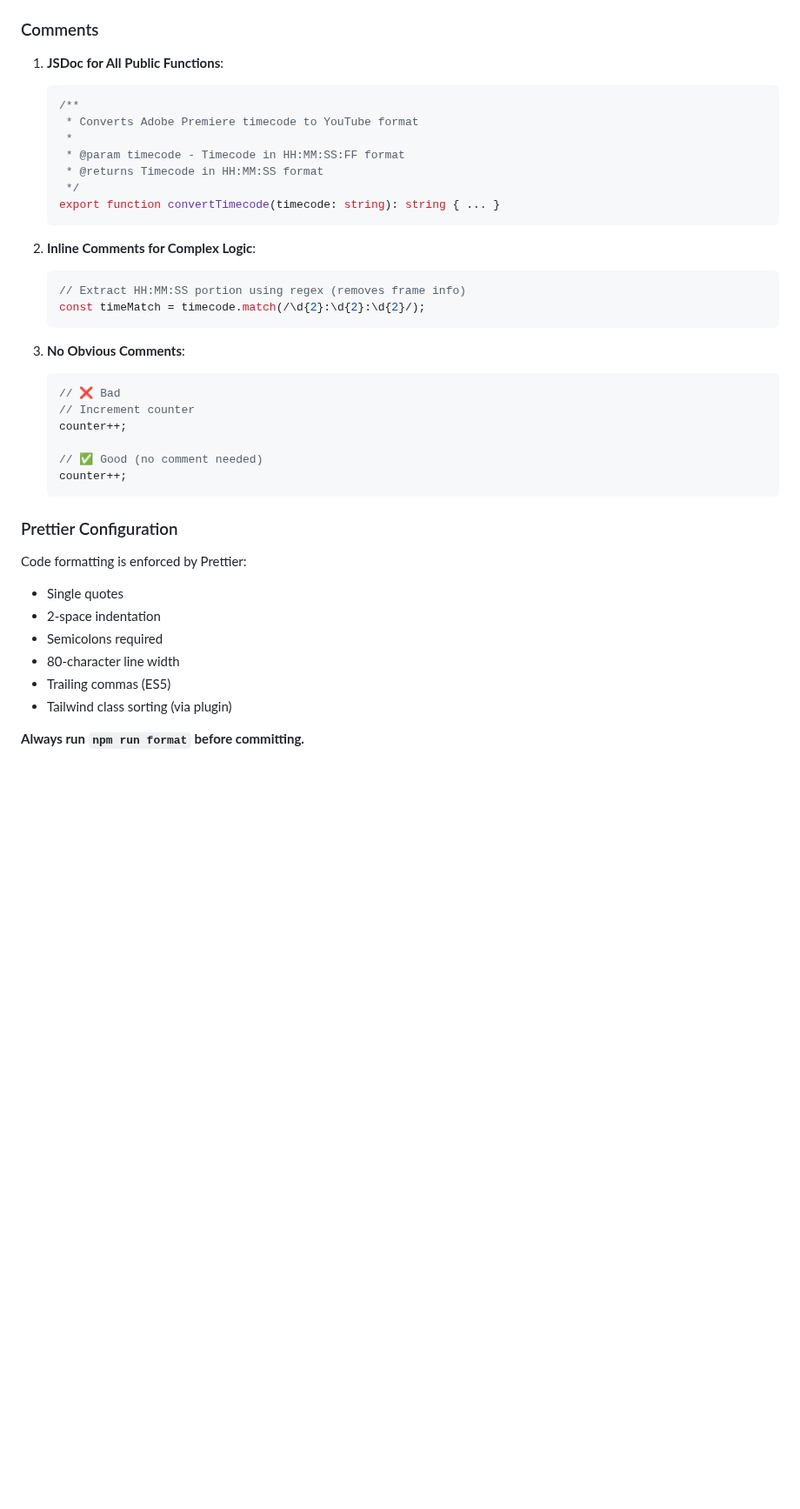
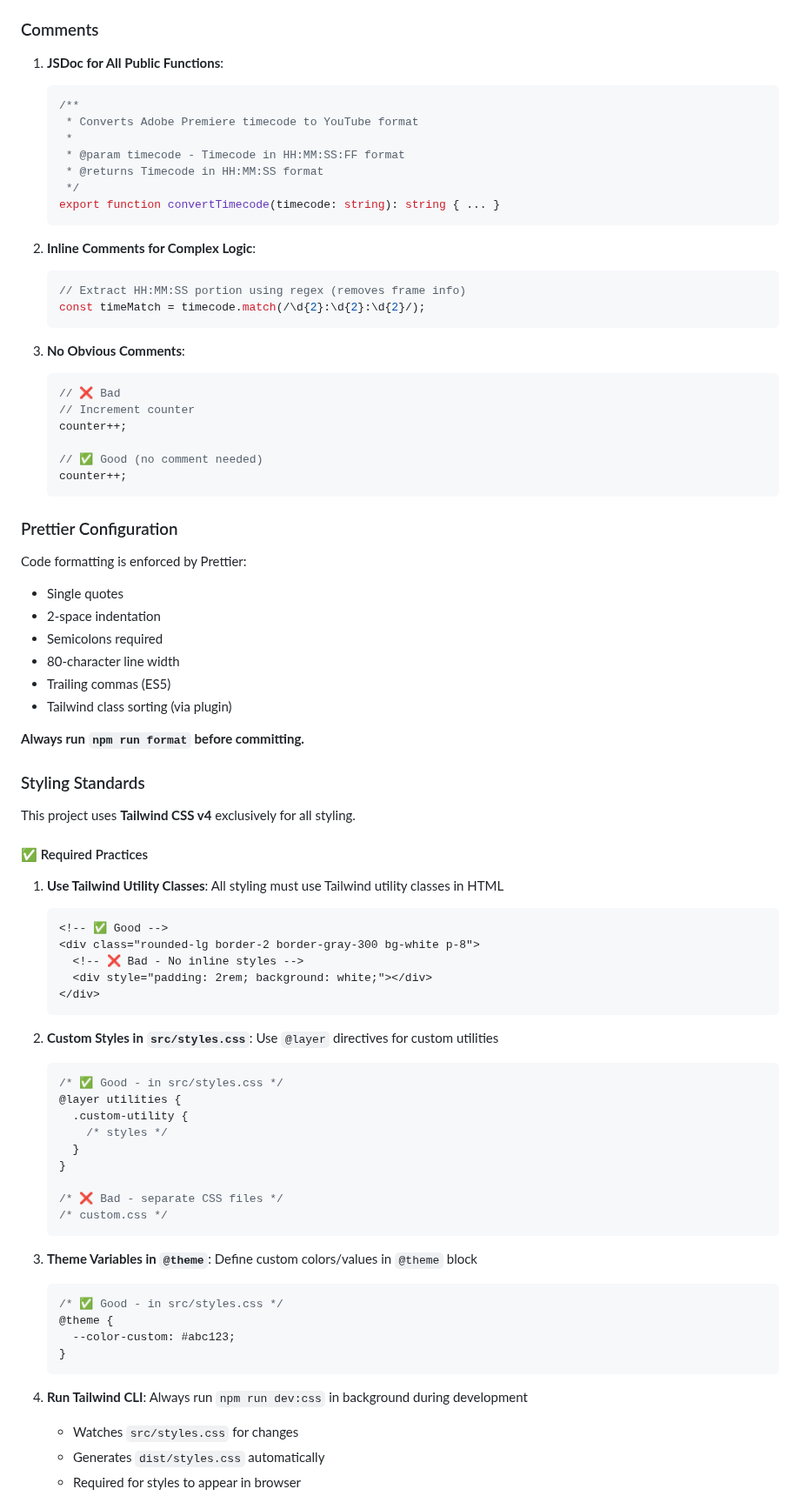
Before and after one commit to dsebastien/adobe-premiere-chapters-to-youtube-web, a Markdown page: AGENTS.md, the part around one of its changes. Shown at 87% size. GitHub-like rendering; blank space fills up the shorter version.

Commit message:
updated agents conf

````diff
--- a/AGENTS.md
+++ b/AGENTS.md
@@ -401,6 +425,7 @@ const data = someValue as any;
 ### Comments
 
 1. **JSDoc for All Public Functions**:
+
    ```typescript
    /**
     * Converts Adobe Premiere timecode to YouTube format
@@ -412,12 +437,14 @@ const data = someValue as any;
    ```
 
 2. **Inline Comments for Complex Logic**:
+
    ```typescript
    // Extract HH:MM:SS portion using regex (removes frame info)
    const timeMatch = timecode.match(/\d{2}:\d{2}:\d{2}/);
    ```
 
 3. **No Obvious Comments**:
+
    ```typescript
    // ❌ Bad
    // Increment counter
@@ -430,6 +457,7 @@ const data = someValue as any;
 ### Prettier Configuration
 
 Code formatting is enforced by Prettier:
+
 - Single quotes
 - 2-space indentation
 - Semicolons required
@@ -438,3 +466,48 @@ Code formatting is enforced by Prettier:
 - Tailwind class sorting (via plugin)
 
 **Always run `npm run format` before committing.**
+
+### Styling Standards
+
+This project uses **Tailwind CSS v4** exclusively for all styling.
+
+#### ✅ Required Practices
+
+1. **Use Tailwind Utility Classes**: All styling must use Tailwind utility classes in HTML
+
+   ```html
+   <!-- ✅ Good -->
+   <div class="rounded-lg border-2 border-gray-300 bg-white p-8">
+     <!-- ❌ Bad - No inline styles -->
+     <div style="padding: 2rem; background: white;"></div>
+   </div>
+   ```
+
+2. **Custom Styles in `src/styles.css`**: Use `@layer` directives for custom utilities
+
+   ```css
+   /* ✅ Good - in src/styles.css */
+   @layer utilities {
+     .custom-utility {
+       /* styles */
+     }
+   }
+
+   /* ❌ Bad - separate CSS files */
+   /* custom.css */
+   ```
+
+3. **Theme Variables in `@theme`**: Define custom colors/values in `@theme` block
+
+   ```css
+   /* ✅ Good - in src/styles.css */
+   @theme {
+     --color-custom: #abc123;
+   }
+   ```
+
+4. **Run Tailwind CLI**: Always run `npm run dev:css` in background during development
+   - Watches `src/styles.css` for changes
+   - Generates `dist/styles.css` automatically
+   - Required for styles to appear in browser
+
````
Also changed, not shown: other parts of AGENTS.md (+80 -27 lines), CLAUDE.md (+2 -0 lines).
